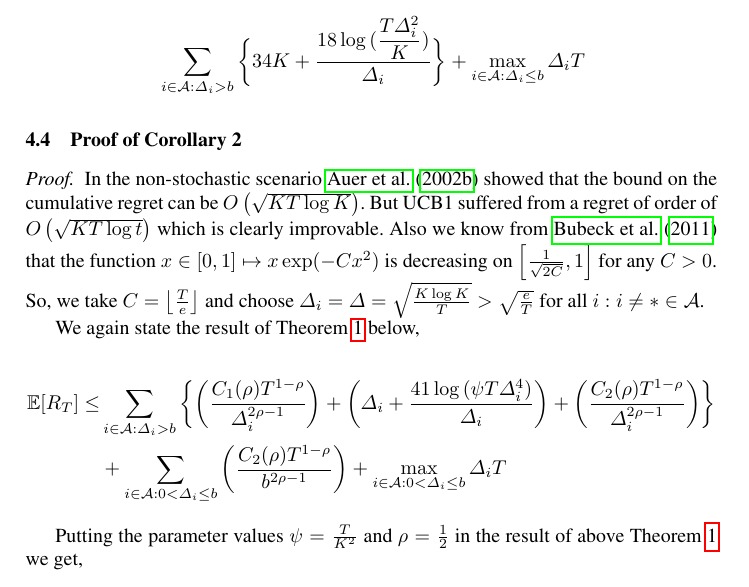
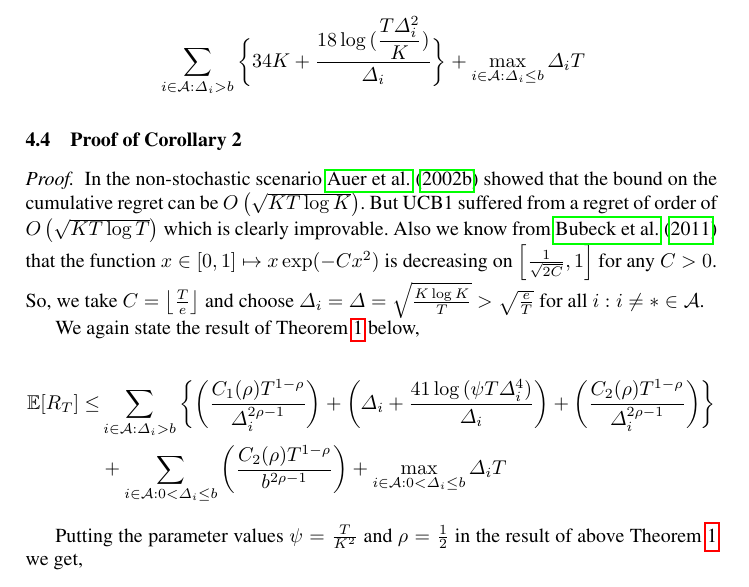
Before and after one commit to Subhojyoti/EUCBV, a LaTeX paper (EUCBV.tex, which reads proofTheorem.tex): part of page 12 of 16, cut so that both start at the same text. Compiled offline with pdfLaTeX.

Commit message:
Latest on 10/4/2017

```diff
--- a/proofTheorem.tex
+++ b/proofTheorem.tex
@@ -241,7 +241,7 @@ After putting the parameter values $\psi=\frac{T}{K^2}$ and $\rho=\frac{1}{2}$ i
 \label{sec:proofTheorem:Corollary2}
 \begin{proof}
 \label{Proof:Corollary:2}
-In the non-stochastic scenario \cite{auer2002nonstochastic} showed that the bound on the cumulative regret can be $O\left(\sqrt{KT\log K}\right)$. But UCB1 suffered from a regret of order of  $O\left(\sqrt{KT\log t}\right)$  which is clearly improvable. Also we know from \citet{bubeck2011pure} that the function $x\in [0,1]\mapsto x\exp(-Cx^2)$ is  decreasing on $\left[\frac{1}{\sqrt{2C}},1\right ]$ for any $C>0$. So, we take $C=\left\lfloor \frac{T}{e}\right\rfloor$ and choose  $\Delta_{i}=\Delta=\sqrt{\frac{K\log K}{T}}>\sqrt{\frac{e}{T}}$ for all ${i:i\neq *}\in \A $.
+In the non-stochastic scenario \cite{auer2002nonstochastic} showed that the bound on the cumulative regret can be $O\left(\sqrt{KT\log K}\right)$. But UCB1 suffered from a regret of order of  $O\left(\sqrt{KT\log T}\right)$  which is clearly improvable. Also we know from \citet{bubeck2011pure} that the function $x\in [0,1]\mapsto x\exp(-Cx^2)$ is  decreasing on $\left[\frac{1}{\sqrt{2C}},1\right ]$ for any $C>0$. So, we take $C=\left\lfloor \frac{T}{e}\right\rfloor$ and choose  $\Delta_{i}=\Delta=\sqrt{\frac{K\log K}{T}}>\sqrt{\frac{e}{T}}$ for all ${i:i\neq *}\in \A $.
 
 
 %As stated in \citet{auer2010ucb}, we can have a bound on regret of the order of $\sqrt{KT\log K}$ in non-stochastic MAB setting. This is shown in Exp4\cite{auer2002nonstochastic} algorithm. Also we know from \citet{bubeck2011pure} that the function $x\in [0,1]\mapsto x\exp(-Cx^2)$ is  decreasing on $\left[\frac{1}{\sqrt{2C}},1\right ]$ for any $C>0$. So, taking $C=\left\lfloor \frac{T}{e}\right\rfloor$ and similarly, by choosing  $\Delta_{i}=\Delta=\sqrt{\frac{K\log K}{T}}>\sqrt{\frac{e}{T}}$ for all ${i:i\neq *}\in \A $, in the bound of UCB1\cite{auer2002finite} we get,
```
Also changed, not shown: EUCBV.pdf, 2 other files.
